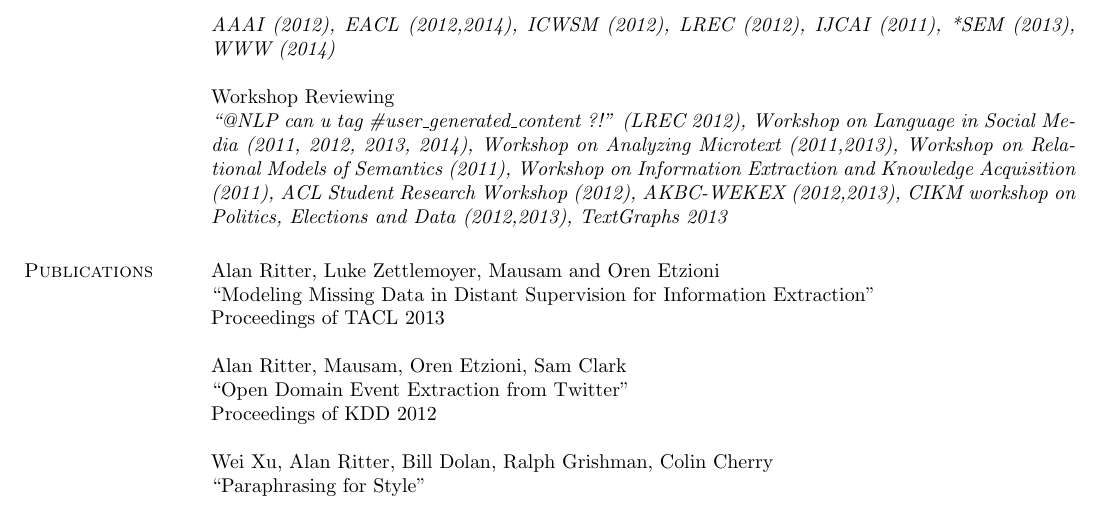
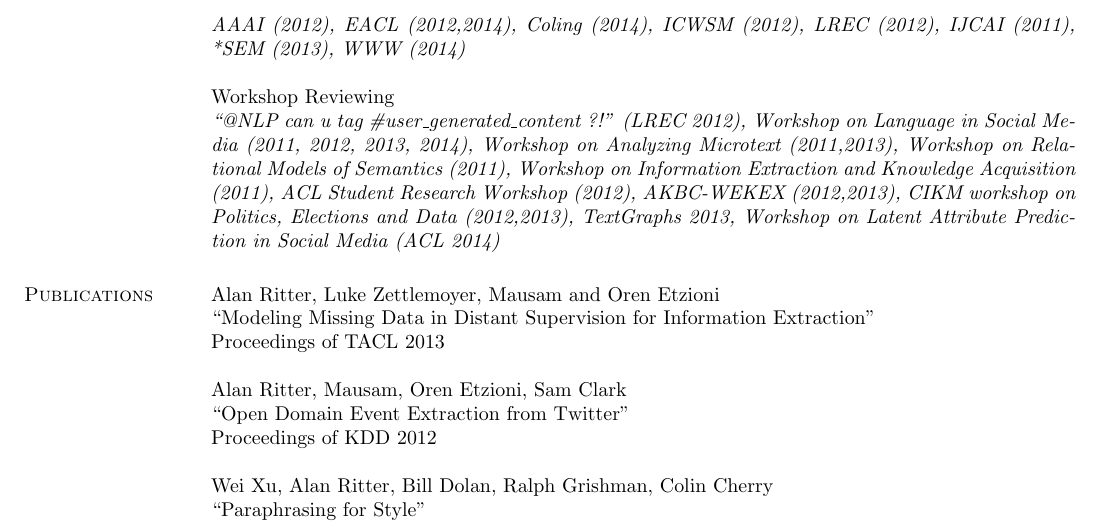
Before and after one commit to aritter/aritter.github.io, a LaTeX CV (my_cv.tex): part of page 4 of 5, cut so that both start at the same text. Compiled offline with pdfLaTeX.

Commit message:
updated cv

```diff
--- a/my_cv.tex
+++ b/my_cv.tex
@@ -329,10 +329,10 @@ Journal Reviewing \\
 \emph{JAIR (2012), ACM Transactions on Information Systems (2012), JMLR MLOSS (2013), TACL (2013,2014), Computational Linguistics (2013)}
 
 Program Committee \\
-\emph{EMNLP (2010,2011,2012,2013), ACL (2012,2013), NAACL-HLT (2012,2013), CoNLL (2013,2014), AAAI (2012), EACL (2012,2014), ICWSM (2012), LREC (2012), IJCAI (2011), *SEM (2013), WWW (2014)}
+\emph{EMNLP (2010,2011,2012,2013), ACL (2012,2013), NAACL-HLT (2012,2013), CoNLL (2013,2014), AAAI (2012), EACL (2012,2014), Coling (2014), ICWSM (2012), LREC (2012), IJCAI (2011), *SEM (2013), WWW (2014)}
 
 Workshop Reviewing \\
-\emph{``@NLP can u tag \#user\_generated\_content ?!'' (LREC 2012), Workshop on Language in Social Media (2011, 2012, 2013, 2014), Workshop on Analyzing Microtext (2011,2013), Workshop on Relational Models of Semantics (2011), Workshop on Information Extraction and Knowledge Acquisition (2011), ACL Student Research Workshop (2012), AKBC-WEKEX (2012,2013), CIKM workshop on Politics, Elections and Data (2012,2013), TextGraphs 2013}
+\emph{``@NLP can u tag \#user\_generated\_content ?!'' (LREC 2012), Workshop on Language in Social Media (2011, 2012, 2013, 2014), Workshop on Analyzing Microtext (2011,2013), Workshop on Relational Models of Semantics (2011), Workshop on Information Extraction and Knowledge Acquisition (2011), ACL Student Research Workshop (2012), AKBC-WEKEX (2012,2013), CIKM workshop on Politics, Elections and Data (2012,2013), TextGraphs 2013, Workshop on Latent Attribute Prediction in Social Media (ACL 2014)}
 
 %Supervision Committee \\
 %\emph{Concept Extraction Challenge at the Workshop on Making Sense in Microposts (WWW 2013)}
```
Also changed, not shown: application_materials/alan_ritter_CV.pdf.
